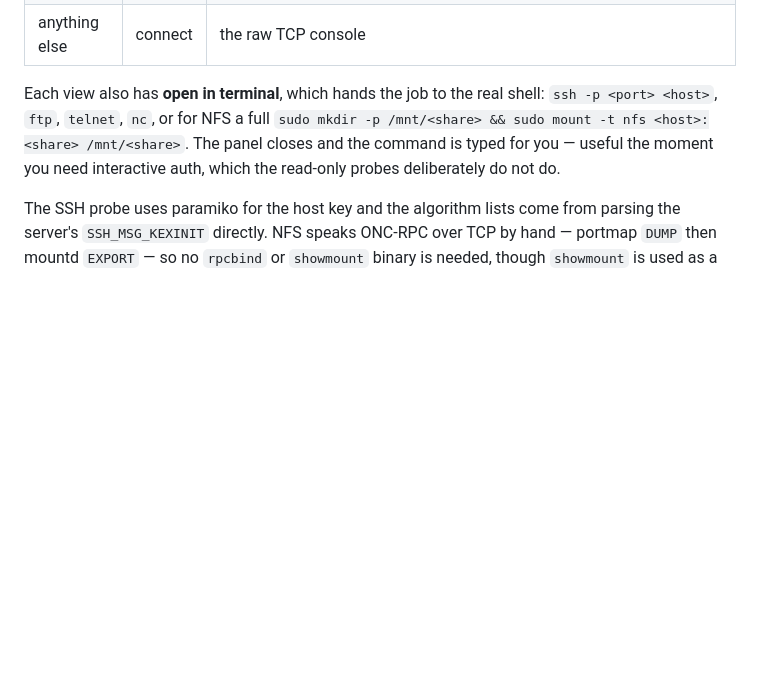
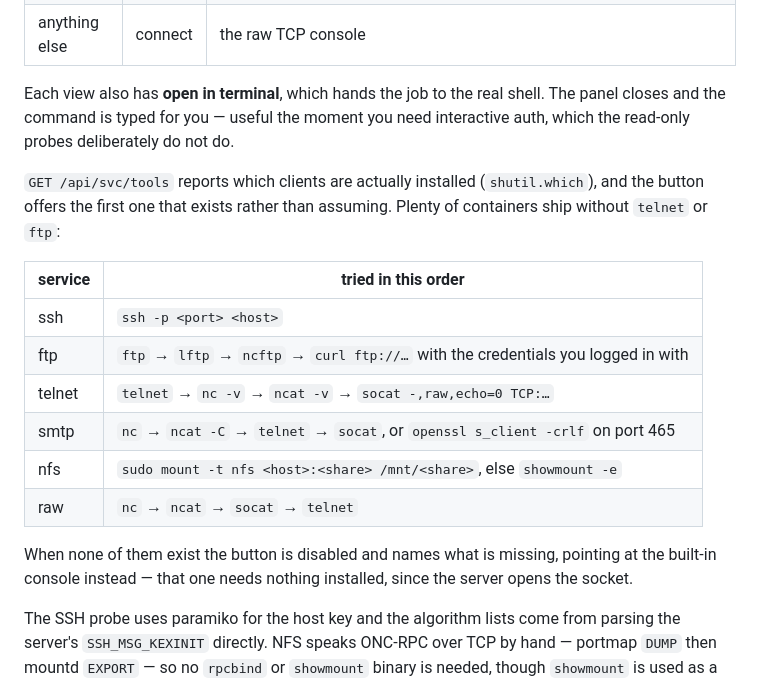
Before and after one commit to ammisaidkaidi/webterm, a Markdown page: README.md, the part around the change. GitHub-like rendering; blank space fills up the shorter version.

```diff
--- a/README.md
+++ b/README.md
@@ -272,11 +272,26 @@ server on 8081 still offers **open** rather than a raw socket.
 | nfs | nfs | portmap dump of every registered RPC program, then the mountd export list with a **mount** button per share |
 | anything else | connect | the raw TCP console |
 
-Each view also has **open in terminal**, which hands the job to the real shell: `ssh -p
-<port> <host>`, `ftp`, `telnet`, `nc`, or for NFS a full
-`sudo mkdir -p /mnt/<share> && sudo mount -t nfs <host>:<share> /mnt/<share>`. The panel
+Each view also has **open in terminal**, which hands the job to the real shell. The panel
 closes and the command is typed for you — useful the moment you need interactive auth,
 which the read-only probes deliberately do not do.
+
+`GET /api/svc/tools` reports which clients are actually installed (`shutil.which`), and
+the button offers the first one that exists rather than assuming. Plenty of containers
+ship without `telnet` or `ftp`:
+
+| service | tried in this order |
+|---|---|
+| ssh | `ssh -p <port> <host>` |
+| ftp | `ftp` → `lftp` → `ncftp` → `curl ftp://…` with the credentials you logged in with |
+| telnet | `telnet` → `nc -v` → `ncat -v` → `socat -,raw,echo=0 TCP:…` |
+| smtp | `nc` → `ncat -C` → `telnet` → `socat`, or `openssl s_client -crlf` on port 465 |
+| nfs | `sudo mount -t nfs <host>:<share> /mnt/<share>`, else `showmount -e` |
+| raw | `nc` → `ncat` → `socat` → `telnet` |
+
+When none of them exist the button is disabled and names what is missing, pointing at the
+built-in console instead — that one needs nothing installed, since the server opens the
+socket.
 
 The SSH probe uses paramiko for the host key and the algorithm lists come from parsing
 the server's `SSH_MSG_KEXINIT` directly. NFS speaks ONC-RPC over TCP by hand — portmap
```
Also changed, not shown: screenshot-nfs.png (added), screenshot-svc.png, 2 other files.
